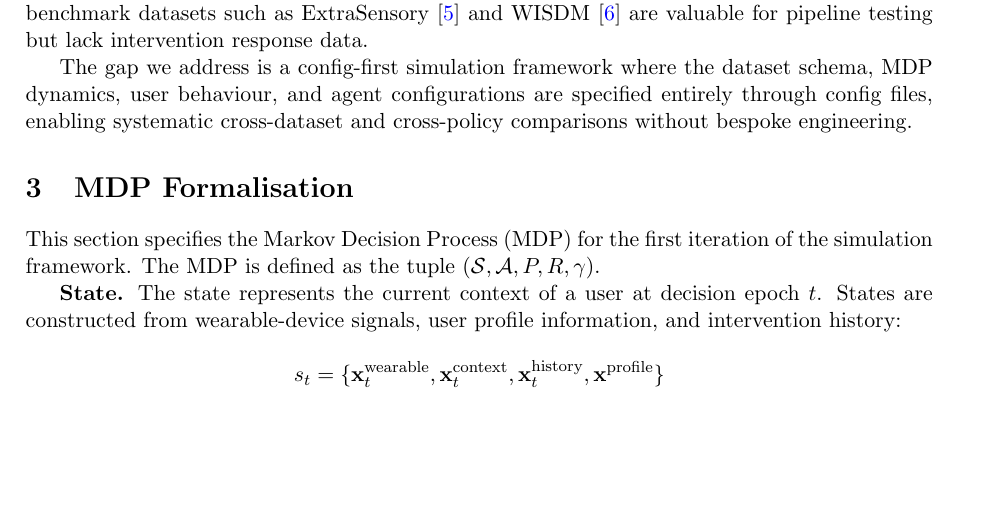
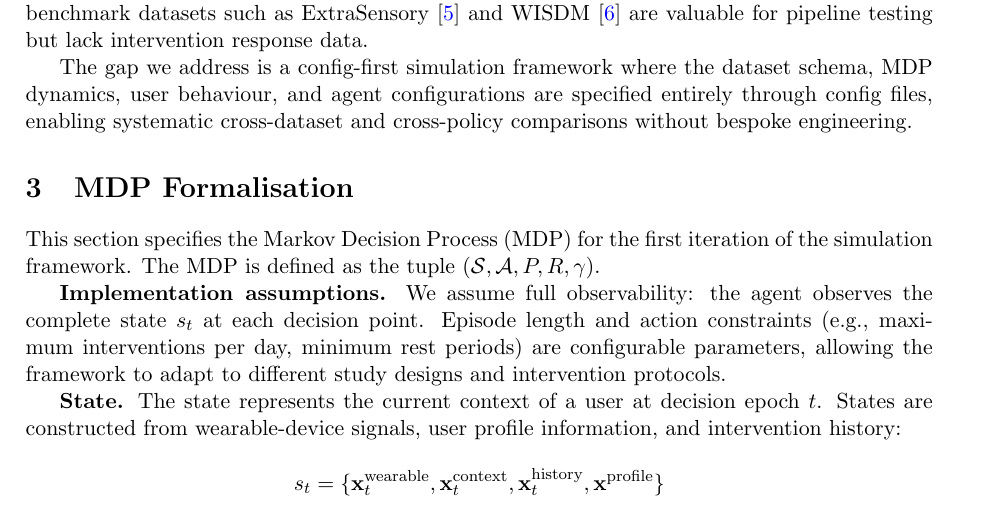
Before and after one commit to wd7512/rl-health-interventions, a LaTeX document (docs/initial_design.tex): part of page 2 of 8, cut so that both start at the same text, the shorter picture padded with empty space. Compiled offline with pdfLaTeX.

Commit message:
docs: add MDP implementation assumptions
Added 2-sentence clarification after MDP tuple definition:
- Full observability assumed (agent observes complete state)
- Episode length and action constraints are configurable parameters

Makes MDP implementable without bloating document. Configurable approach
allows framework to adapt to different study designs.

```diff
--- a/docs/initial_design.tex
+++ b/docs/initial_design.tex
@@ -87,6 +87,8 @@ cross-policy comparisons without bespoke engineering.
 This section specifies the Markov Decision Process (MDP) for the first
 iteration of the simulation framework. The MDP is defined as the tuple
 $(\mathcal{S}, \mathcal{A}, P, R, \gamma)$.
+
+\textbf{Implementation assumptions.} We assume full observability: the agent observes the complete state $s_t$ at each decision point. Episode length and action constraints (e.g., maximum interventions per day, minimum rest periods) are configurable parameters, allowing the framework to adapt to different study designs and intervention protocols.
 
 \textbf{State.} The state represents the current context of a user at decision epoch $t$.
 States are constructed from wearable-device signals, user profile
```
